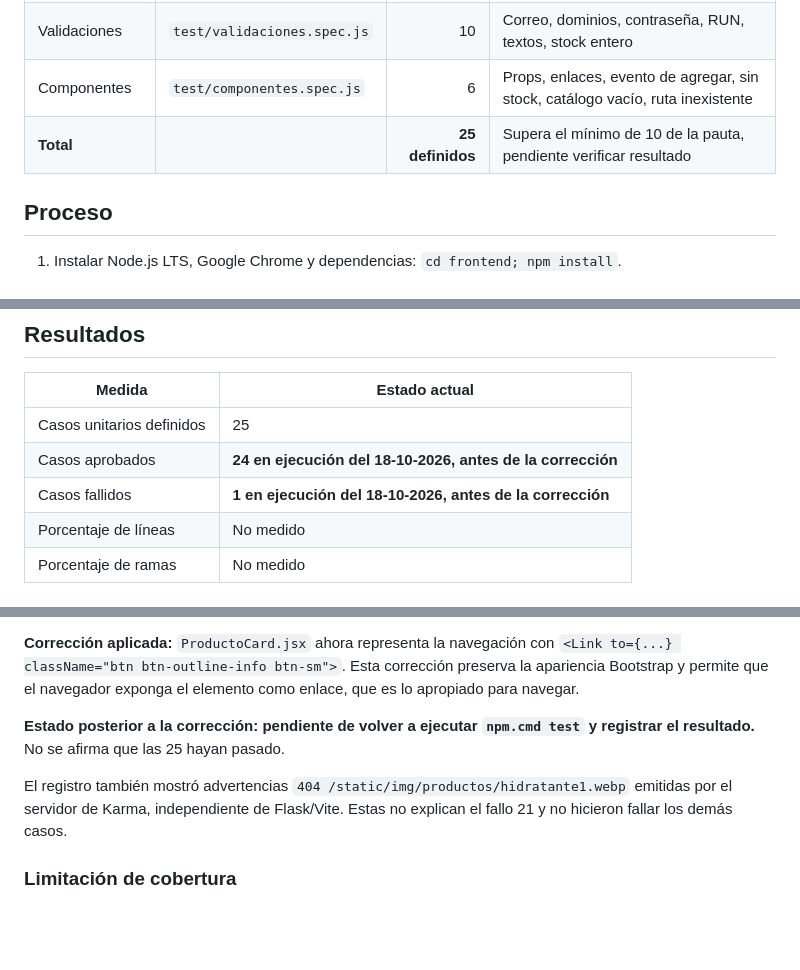
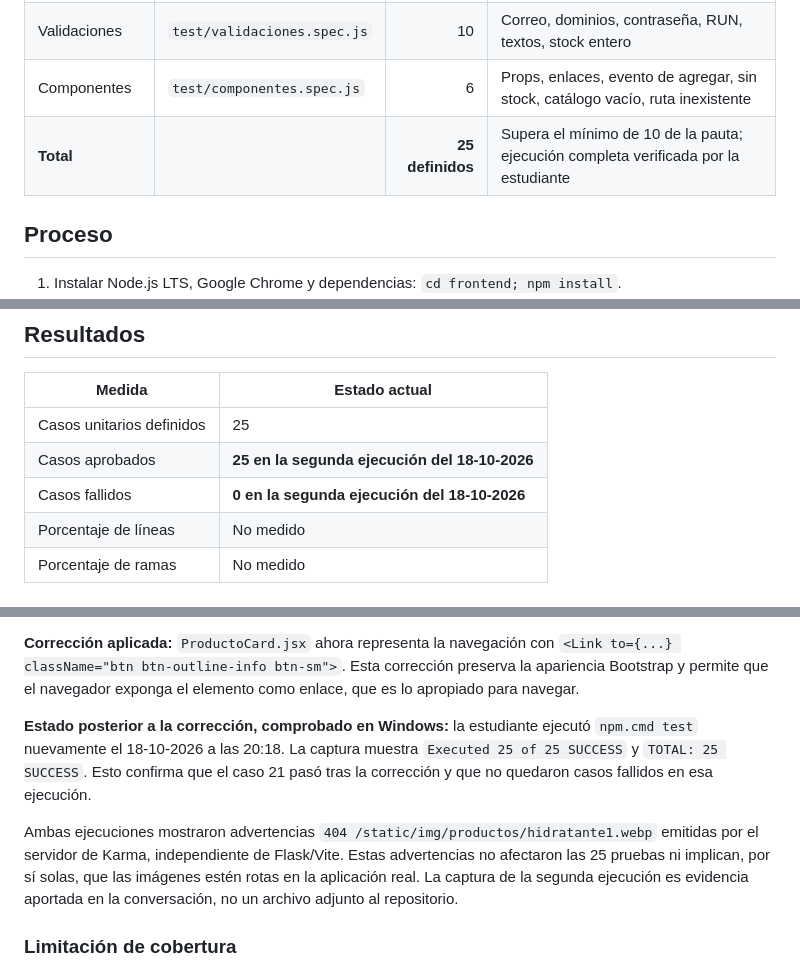
Before and after one commit to constanzaaaaaa/glowlab-skincare, a Markdown page: docs/Pruebas-GLOWLAB-React.md, 3 parts joined by grey strips. Drawn GitHub-style; blank space fills up the shorter version.

Commit message:
Registra resultado verificado de 25 pruebas Jasmine exitosas

```diff
--- a/docs/Pruebas-GLOWLAB-React.md
+++ b/docs/Pruebas-GLOWLAB-React.md
@@ -13,7 +13,7 @@
 | Catálogo y carrito | `test/formato.spec.js` | 9 | Estado, nombre, categoría, stock, precios y totales |
 | Validaciones | `test/validaciones.spec.js` | 10 | Correo, dominios, contraseña, RUN, textos, stock entero |
 | Componentes | `test/componentes.spec.js` | 6 | Props, enlaces, evento de agregar, sin stock, catálogo vacío, ruta inexistente |
-| **Total** | | **25 definidos** | Supera el mínimo de 10 de la pauta, pendiente verificar resultado |
+| **Total** | | **25 definidos** | Supera el mínimo de 10 de la pauta; ejecución completa verificada por la estudiante |
 
 ## Proceso
 
@@ -29,8 +29,8 @@
 | Medida | Estado actual |
 |---|---|
 | Casos unitarios definidos | 25 |
-| Casos aprobados | **24 en ejecución del 18-10-2026, antes de la corrección** |
-| Casos fallidos | **1 en ejecución del 18-10-2026, antes de la corrección** |
+| Casos aprobados | **25 en la segunda ejecución del 18-10-2026** |
+| Casos fallidos | **0 en la segunda ejecución del 18-10-2026** |
 | Porcentaje de líneas | No medido |
 | Porcentaje de ramas | No medido |
 
@@ -45,9 +45,9 @@ Testing Library buscaba un enlace accesible con `getByRole("link", {name:"Ver de
 
 **Corrección aplicada:** `ProductoCard.jsx` ahora representa la navegación con `<Link to={...} className="btn btn-outline-info btn-sm">`. Esta corrección preserva la apariencia Bootstrap y permite que el navegador exponga el elemento como enlace, que es lo apropiado para navegar.
 
-**Estado posterior a la corrección: pendiente de volver a ejecutar `npm.cmd test` y registrar el resultado.** No se afirma que las 25 hayan pasado.
+**Estado posterior a la corrección, comprobado en Windows:** la estudiante ejecutó `npm.cmd test` nuevamente el 18-10-2026 a las 20:18. La captura muestra `Executed 25 of 25 SUCCESS` y `TOTAL: 25 SUCCESS`. Esto confirma que el caso 21 pasó tras la corrección y que no quedaron casos fallidos en esa ejecución.
 
-El registro también mostró advertencias `404 /static/img/productos/hidratante1.webp` emitidas por el servidor de Karma, independiente de Flask/Vite. Estas no explican el fallo 21 y no hicieron fallar los demás casos.
+Ambas ejecuciones mostraron advertencias `404 /static/img/productos/hidratante1.webp` emitidas por el servidor de Karma, independiente de Flask/Vite. Estas advertencias no afectaron las 25 pruebas ni implican, por sí solas, que las imágenes estén rotas en la aplicación real. La captura de la segunda ejecución es evidencia aportada en la conversación, no un archivo adjunto al repositorio.
 
 ### Limitación de cobertura
 
```
